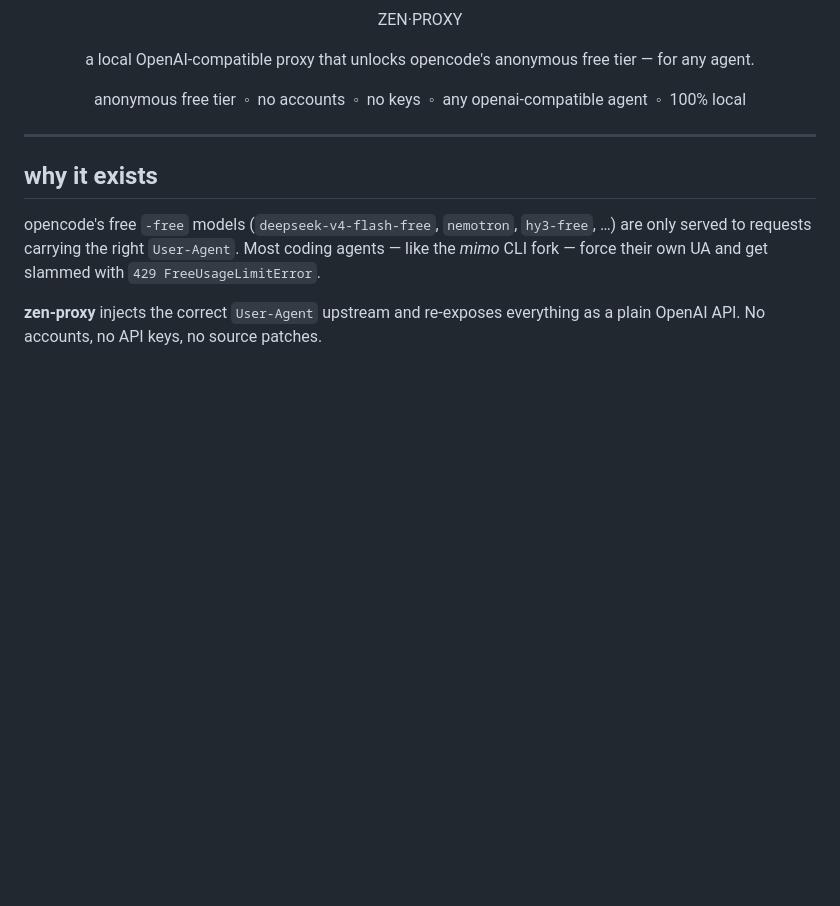
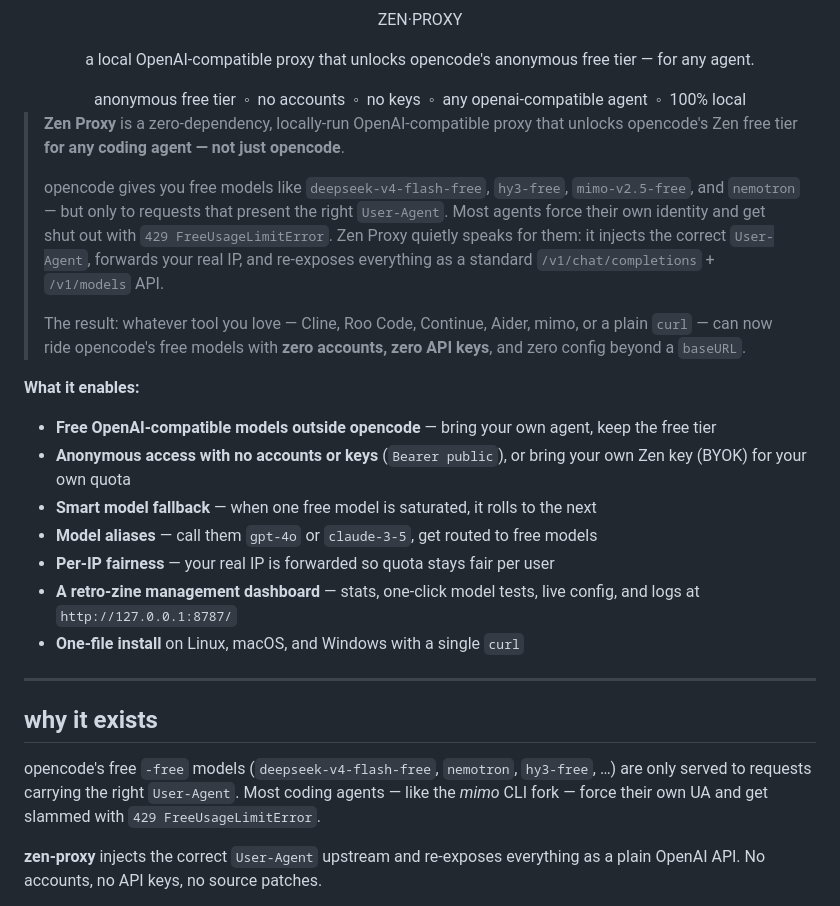
Before and after one commit to 12errh/zen-proxy, a Markdown page: README.md, the part around the change. Drawn GitHub-style; blank space fills up the shorter version.

Commit message:
Add hero description: what the proxy is and what it enables

```diff
--- a/README.md
+++ b/README.md
@@ -8,6 +8,22 @@
 <div align="center" style="background-color:#ccf73a;border:2px solid #1a1612;border-radius:999px;padding:9px 22px;font-family:ui-monospace,Menlo,Consolas,monospace;font-weight:700;font-size:12px;letter-spacing:.15em;color:#1a1612;margin:18px 0;text-transform:uppercase;">
 anonymous free tier &nbsp;◦&nbsp; no accounts &nbsp;◦&nbsp; no keys &nbsp;◦&nbsp; any openai-compatible agent &nbsp;◦&nbsp; 100% local
 </div>
+
+> **Zen Proxy** is a zero-dependency, locally-run OpenAI-compatible proxy that unlocks opencode's Zen free tier **for any coding agent — not just opencode**.
+>
+> opencode gives you free models like `deepseek-v4-flash-free`, `hy3-free`, `mimo-v2.5-free`, and `nemotron` — but only to requests that present the right `User-Agent`. Most agents force their own identity and get shut out with `429 FreeUsageLimitError`. Zen Proxy quietly speaks for them: it injects the correct `User-Agent`, forwards your real IP, and re-exposes everything as a standard `/v1/chat/completions` + `/v1/models` API.
+>
+> The result: whatever tool you love — Cline, Roo Code, Continue, Aider, mimo, or a plain `curl` — can now ride opencode's free models with **zero accounts, zero API keys**, and zero config beyond a `baseURL`.
+
+**What it enables:**
+
+- **Free OpenAI-compatible models outside opencode** — bring your own agent, keep the free tier
+- **Anonymous access with no accounts or keys** (`Bearer public`), or bring your own Zen key (BYOK) for your own quota
+- **Smart model fallback** — when one free model is saturated, it rolls to the next
+- **Model aliases** — call them `gpt-4o` or `claude-3-5`, get routed to free models
+- **Per-IP fairness** — your real IP is forwarded so quota stays fair per user
+- **A retro-zine management dashboard** — stats, one-click model tests, live config, and logs at `http://127.0.0.1:8787/`
+- **One-file install** on Linux, macOS, and Windows with a single `curl`
 
 ---
 
```
